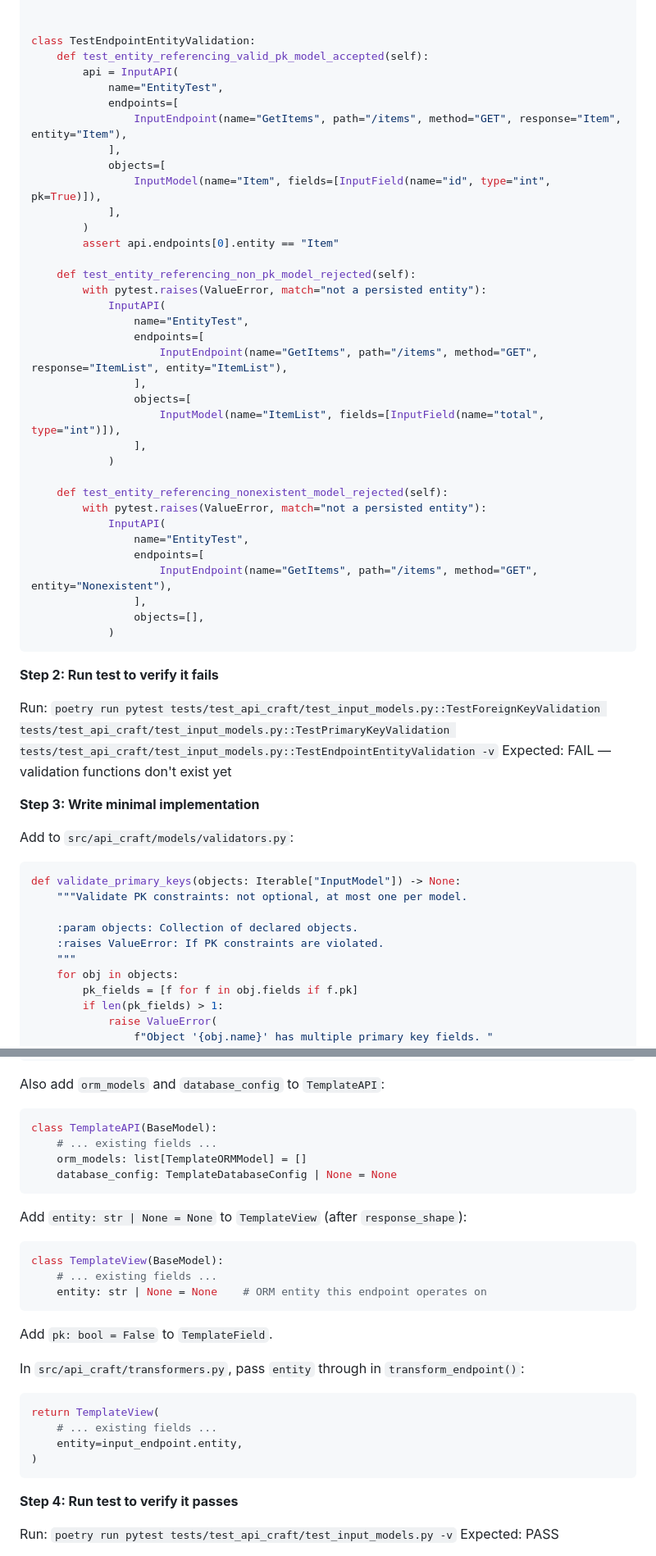
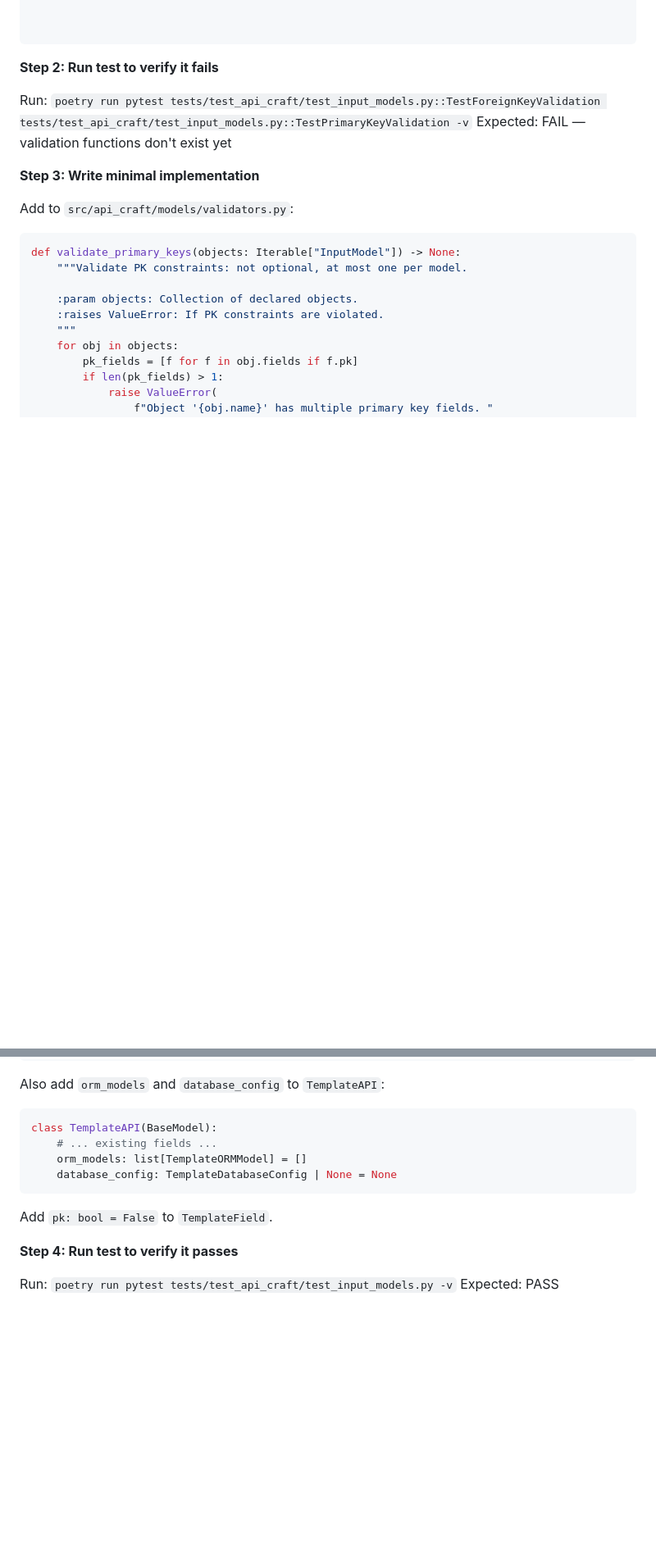
Before and after one commit to evgesha9400/mediancode-backend, a Markdown page: docs/plans/2026-03-08-database-generation-plan.md, 2 parts joined by grey strips. Shown at 82% size. GitHub-like rendering; blank space fills up the shorter version.

````diff
--- a/docs/plans/2026-03-08-database-generation-plan.md
+++ b/docs/plans/2026-03-08-database-generation-plan.md
@@ -298,45 +280,11 @@ class TestForeignKeyValidation:
             )
 
 
-class TestEndpointEntityValidation:
-    def test_entity_referencing_valid_pk_model_accepted(self):
-        api = InputAPI(
-            name="EntityTest",
-            endpoints=[
-                InputEndpoint(name="GetItems", path="/items", method="GET", response="Item", entity="Item"),
-            ],
-            objects=[
-                InputModel(name="Item", fields=[InputField(name="id", type="int", pk=True)]),
-            ],
-        )
-        assert api.endpoints[0].entity == "Item"
-
-    def test_entity_referencing_non_pk_model_rejected(self):
-        with pytest.raises(ValueError, match="not a persisted entity"):
-            InputAPI(
-                name="EntityTest",
-                endpoints=[
-                    InputEndpoint(name="GetItems", path="/items", method="GET", response="ItemList", entity="ItemList"),
-                ],
-                objects=[
-                    InputModel(name="ItemList", fields=[InputField(name="total", type="int")]),
-                ],
-            )
-
-    def test_entity_referencing_nonexistent_model_rejected(self):
-        with pytest.raises(ValueError, match="not a persisted entity"):
-            InputAPI(
-                name="EntityTest",
-                endpoints=[
-                    InputEndpoint(name="GetItems", path="/items", method="GET", entity="Nonexistent"),
-                ],
-                objects=[],
-            )
 ```
 
 **Step 2: Run test to verify it fails**
 
-Run: `poetry run pytest tests/test_api_craft/test_input_models.py::TestForeignKeyValidation tests/test_api_craft/test_input_models.py::TestPrimaryKeyValidation tests/test_api_craft/test_input_models.py::TestEndpointEntityValidation -v`
+Run: `poetry run pytest tests/test_api_craft/test_input_models.py::TestForeignKeyValidation tests/test_api_craft/test_input_models.py::TestPrimaryKeyValidation -v`
 Expected: FAIL — validation functions don't exist yet
 
 **Step 3: Write minimal implementation**
@@ -563,24 +488,7 @@ class TemplateAPI(BaseModel):
     database_config: TemplateDatabaseConfig | None = None
 ```
 
-Add `entity: str | None = None` to `TemplateView` (after `response_shape`):
-
-```python
-class TemplateView(BaseModel):
-    # ... existing fields ...
-    entity: str | None = None    # ORM entity this endpoint operates on
-```
-
 Add `pk: bool = False` to `TemplateField`.
-
-In `src/api_craft/transformers.py`, pass `entity` through in `transform_endpoint()`:
-
-```python
-return TemplateView(
-    # ... existing fields ...
-    entity=input_endpoint.entity,
-)
-```
 
 **Step 4: Run test to verify it passes**
 
````
Also changed, not shown: other parts of docs/plans/2026-03-08-database-generation-plan.md (+3 -51 lines), docs/plans/2026-03-08-database-generation-design.md (+6 -27 lines).
